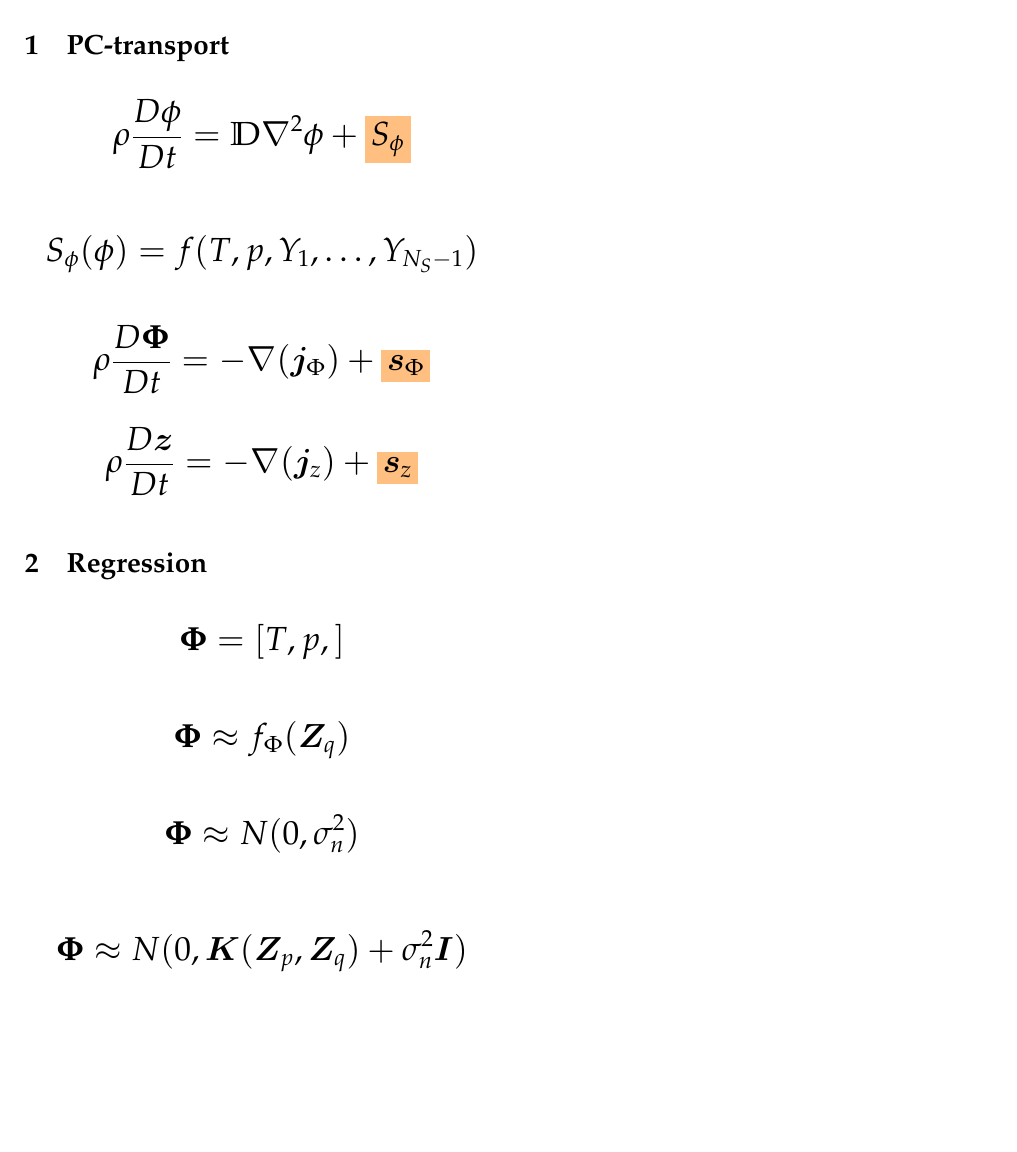
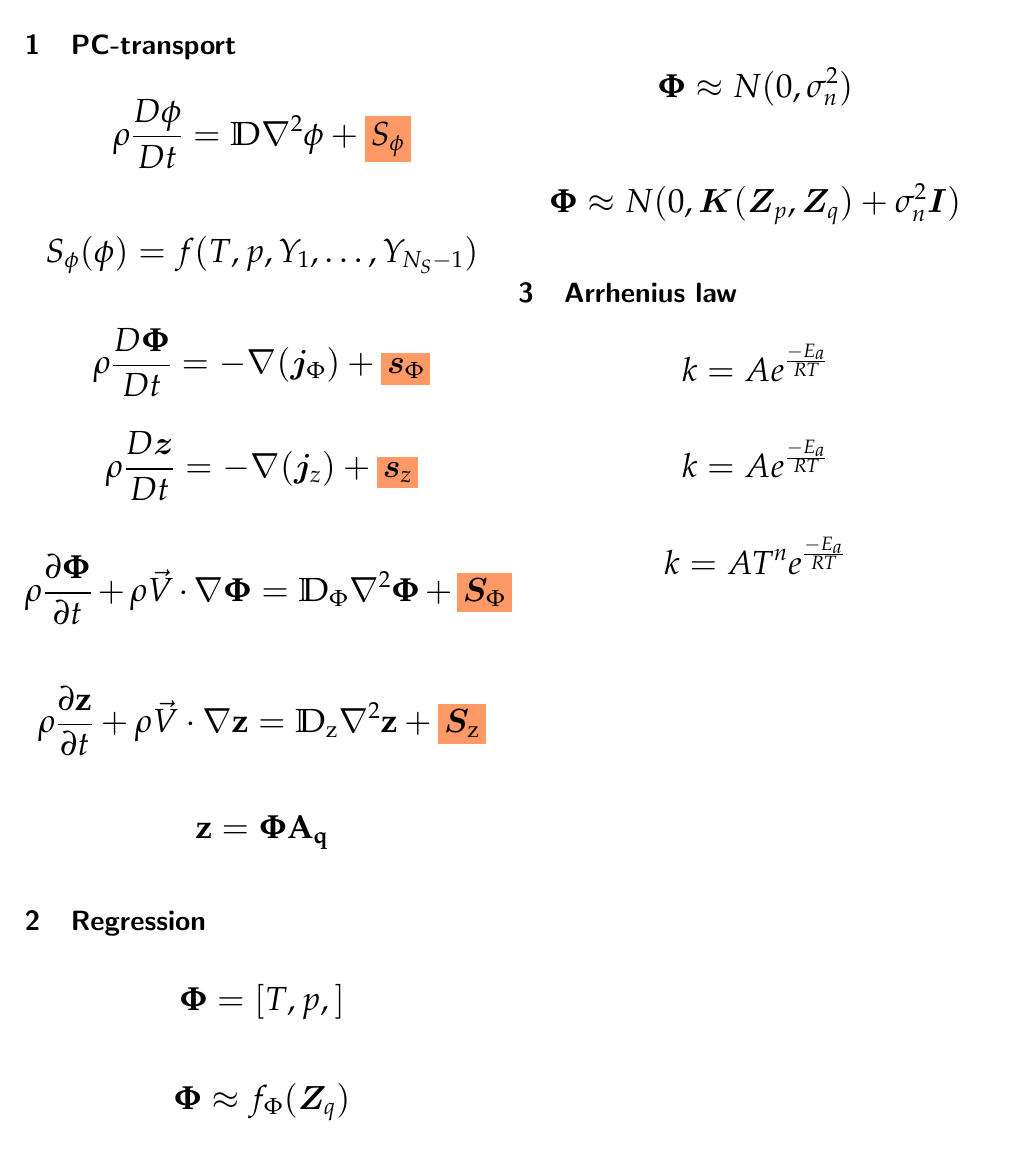
Before and after one commit to kamilazdybal/ulb-atm-phd, a LaTeX document (equations/equations.tex): part of the page, cut so that both start at the same text. Compiled offline with LaTeX, dvips and Ghostscript.

```diff
--- a/equations/equations.tex
+++ b/equations/equations.tex
@@ -2,6 +2,7 @@
 \usepackage{geometry}
 \geometry{verbose,headsep=3cm,tmargin=2.5cm,bmargin=2.5cm,lmargin=2.0cm,rmargin=2.0cm}
 \usepackage{graphicx}
+\usepackage{tgbonum}
 \usepackage{xcolor}
 \usepackage[font=small]{caption}
 \usepackage{cleveref}
@@ -24,9 +25,10 @@
 \usepackage{framed}
 \usepackage[utf8]{inputenc}
 
+\definecolor{pink-orange}{rgb}{1.0, 0.6, 0.4}
 
 \newcommand{\highlight}[1]{%
-  \colorbox{orange!50}{$\displaystyle#1$}}
+  \colorbox{pink-orange}{$\displaystyle#1$}}
 
 \begin{document}
 
@@ -69,6 +71,8 @@
 
 \setlength{\parindent}{0cm}
 
+\renewcommand{\familydefault}{\sfdefault}
+
 \LARGE
 
 \section{PC-transport}
@@ -89,6 +93,28 @@
 \rho \frac{D \bm{z}}{Dt} = - \nabla (\bm{j}_{z}) + \highlight{\bm{s}_{z}}
 \end{equation*}
 
+
+
+\begin{equation*}
+\rho \frac{\partial \bm{\Phi}}{\partial t} + \rho \vec{V} \cdot \nabla \bm{\Phi} = \mathbb{D}_{\Phi} \nabla^2 \bm{\Phi} + \highlight{\bm{S}_{\Phi}}
+\end{equation*}
+
+\begin{equation*}
+\rho \frac{\partial \bm{\mathrm{z}}}{\partial t} + \rho \vec{V} \cdot \nabla \bm{\mathrm{z}} = \mathbb{D}_{\mathrm{z}} \nabla^2 \bm{\mathrm{z}} + \highlight{\bm{S}_{\mathrm{z}}}
+\end{equation*}
+
+
+\begin{equation*}
+\bm{\mathrm{z}} = \bm{\Phi} \bm{\mathrm{A_q}}
+\end{equation*}
+
+
+
+
+
+
+
+
 \section{Regression}
 
 \begin{equation*}
@@ -107,6 +133,22 @@
 \bm{\Phi} \approx N (0, \bm{K}(\bm{Z}_p, \bm{Z}_q) + \sigma_{n}^2 \bm{I})
 \end{equation*}
 
+\section{Arrhenius law}
+
+\begin{equation*}
+k = A e^{\frac{-E_a}{R T}}
+\end{equation*}
+
+\begin{equation*}
+k = A e^{\frac{-E_a}{R T}}
+\end{equation*}
+
+\begin{equation*}
+k = A T^n e^{\frac{-E_a}{R T}}
+\end{equation*}
+
+
+
 
 
 
```
Also changed, not shown: PCA/PCA.tex (+5 -3 lines), GPR/GPR_george.png, GPR/README.md, PCA/PCA.pdf, equations/equations.pdf, 1 other file.
